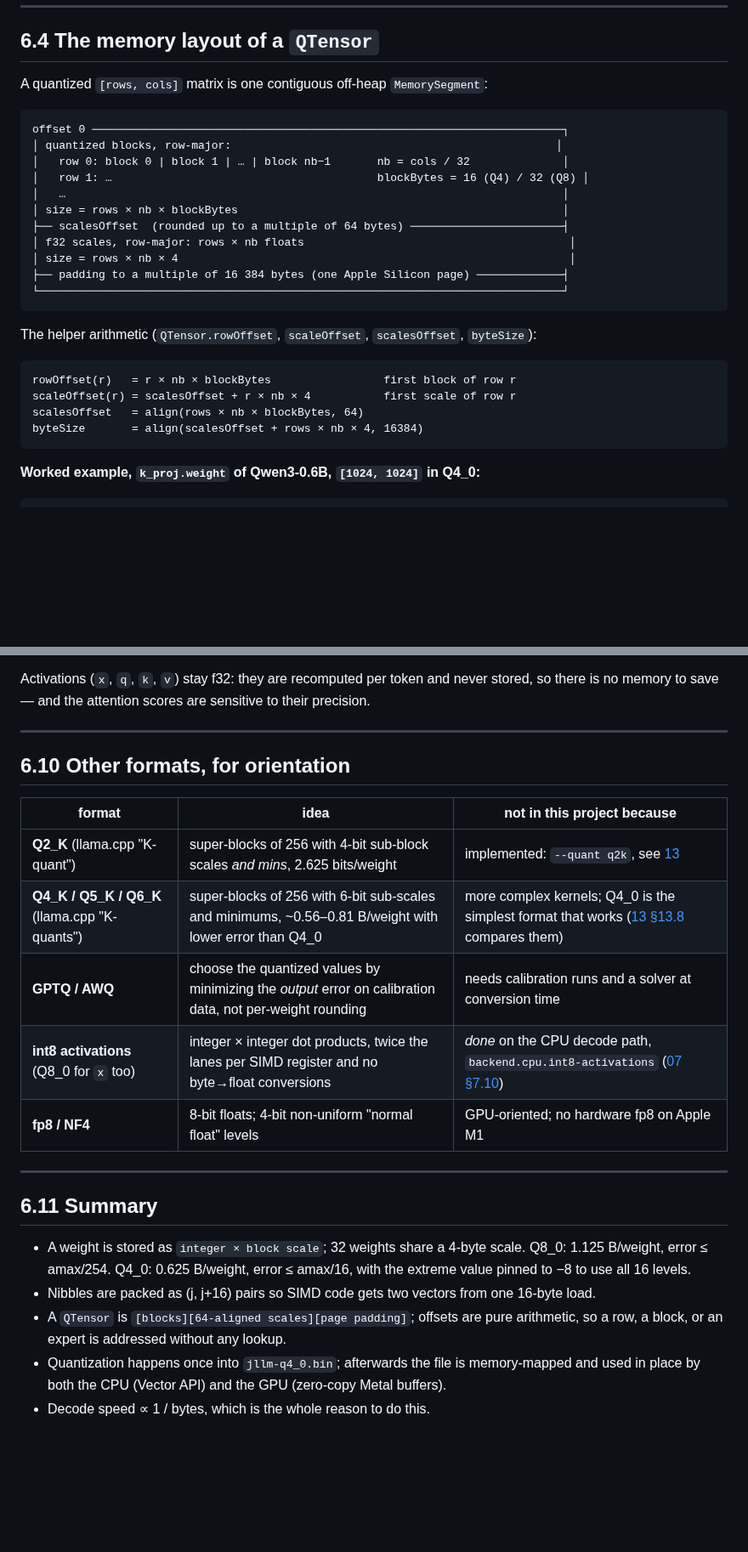
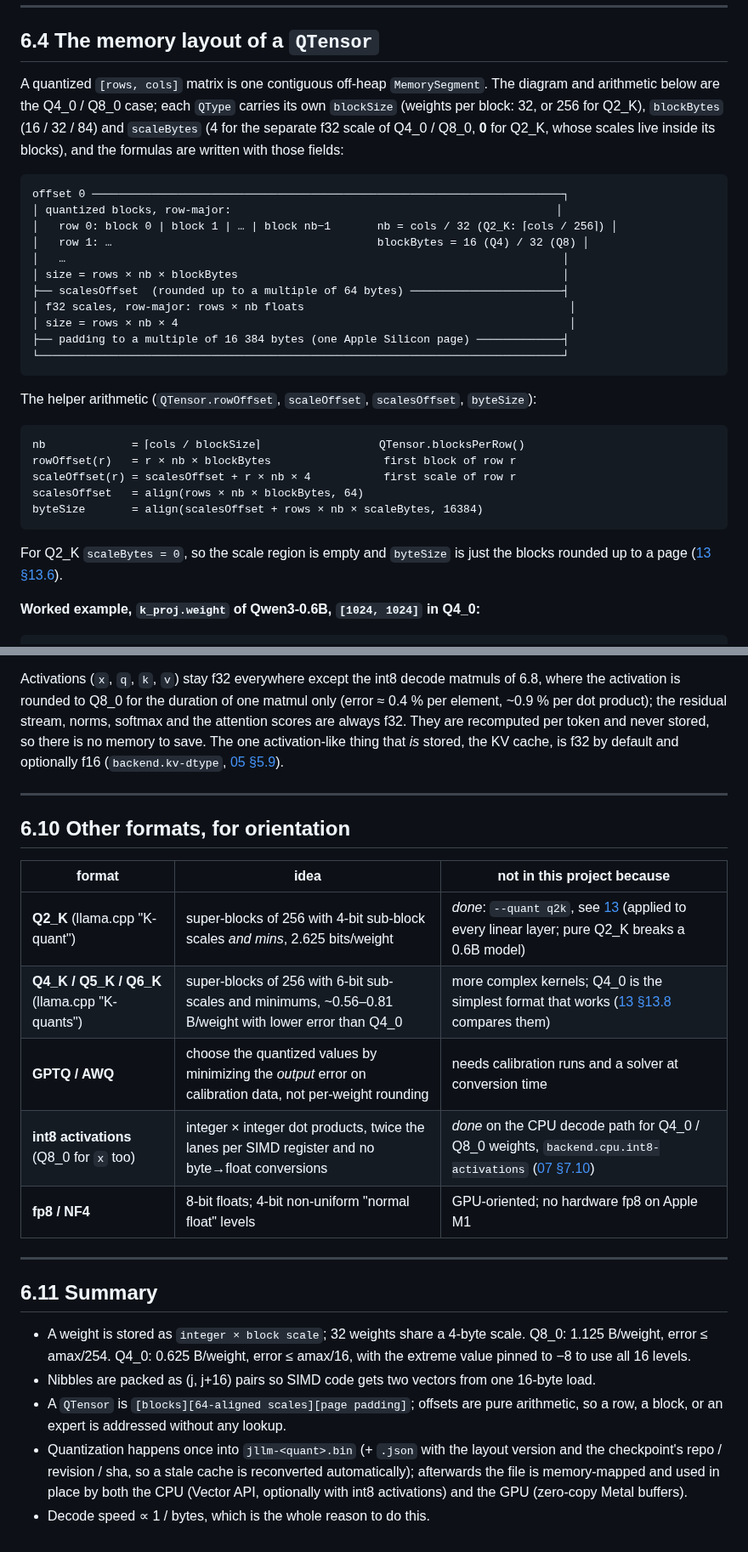
Before and after one commit to beniaminp/jllm-serve, a Markdown page: docs/06-quantization.md, 2 parts joined by grey strips. Shown at 85% size. Drawn GitHub-style; blank space fills up the shorter version.

````diff
--- a/docs/06-quantization.md
+++ b/docs/06-quantization.md
@@ -193,12 +198,15 @@ and with one `SHIFT >> 4` gets weights 16…31 as 16 lanes — two full vectors
 
 ## 6.4 The memory layout of a `QTensor`
 
-A quantized `[rows, cols]` matrix is one contiguous off-heap `MemorySegment`:
+A quantized `[rows, cols]` matrix is one contiguous off-heap `MemorySegment`. The diagram and arithmetic below are
+the Q4_0 / Q8_0 case; each `QType` carries its own `blockSize` (weights per block: 32, or 256 for Q2_K),
+`blockBytes` (16 / 32 / 84) and `scaleBytes` (4 for the separate f32 scale of Q4_0 / Q8_0, **0** for Q2_K, whose
+scales live inside its blocks), and the formulas are written with those fields:
 
 ```
 offset 0 ───────────────────────────────────────────────────────────────────────┐
 │ quantized blocks, row-major:                                                 │
-│   row 0: block 0 | block 1 | … | block nb−1       nb = cols / 32              │
+│   row 0: block 0 | block 1 | … | block nb−1       nb = cols / 32 (Q2_K: ⌈cols / 256⌉) │
 │   row 1: …                                        blockBytes = 16 (Q4) / 32 (Q8) │
 │   …                                                                           │
 │ size = rows × nb × blockBytes                                                 │
@@ -212,11 +220,15 @@ offset 0 ───────────────────────
 The helper arithmetic (`QTensor.rowOffset`, `scaleOffset`, `scalesOffset`, `byteSize`):
 
 ```
+nb             = ⌈cols / blockSize⌉                  QTensor.blocksPerRow()
 rowOffset(r)   = r × nb × blockBytes                 first block of row r
 scaleOffset(r) = scalesOffset + r × nb × 4           first scale of row r
 scalesOffset   = align(rows × nb × blockBytes, 64)
-byteSize       = align(scalesOffset + rows × nb × 4, 16384)
+byteSize       = align(scalesOffset + rows × nb × scaleBytes, 16384)
 ```
+
+For Q2_K `scaleBytes = 0`, so the scale region is empty and `byteSize` is just the blocks rounded up to a page
+([13 §13.6](13-q2k-quantization.md#136-a-q2_k-qtensor)).
 
 **Worked example, `k_proj.weight` of Qwen3-0.6B, `[1024, 1024]` in Q4_0:**
 
@@ -338,8 +384,11 @@ a few percent; for Q8_0 it is below measurement noise. In practice:
 - `--quant q8` is the near-lossless reference when you want to check whether an odd answer is a Q4 artifact;
 - the embedding/LM head stay Q8_0 because the logits see those errors with no averaging across layers.
 
-Activations (`x`, `q`, `k`, `v`) stay f32: they are recomputed per token and never stored, so there is no
-memory to save — and the attention scores are sensitive to their precision.
+Activations (`x`, `q`, `k`, `v`) stay f32 everywhere except the int8 decode matmuls of 6.8, where the activation
+is rounded to Q8_0 for the duration of one matmul only (error ≈ 0.4 % per element, ~0.9 % per dot product); the
+residual stream, norms, softmax and the attention scores are always f32. They are recomputed per token and never
+stored, so there is no memory to save. The one activation-like thing that *is* stored, the KV cache, is f32 by
+default and optionally f16 (`backend.kv-dtype`, [05 §5.9](05-transformer-math.md#59-prefill-decode-and-the-kv-cache)).
 
 ---
 
@@ -347,10 +396,10 @@ memory to save — and the attention scores are sensitive to their precision.
 
 | format | idea | not in this project because |
 |---|---|---|
-| **Q2_K** (llama.cpp "K-quant") | super-blocks of 256 with 4-bit sub-block scales *and mins*, 2.625 bits/weight | implemented: `--quant q2k`, see [13](13-q2k-quantization.md) |
+| **Q2_K** (llama.cpp "K-quant") | super-blocks of 256 with 4-bit sub-block scales *and mins*, 2.625 bits/weight | *done*: `--quant q2k`, see [13](13-q2k-quantization.md) (applied to every linear layer; pure Q2_K breaks a 0.6B model) |
 | **Q4_K / Q5_K / Q6_K** (llama.cpp "K-quants") | super-blocks of 256 with 6-bit sub-scales and minimums, ~0.56–0.81 B/weight with lower error than Q4_0 | more complex kernels; Q4_0 is the simplest format that works ([13 §13.8](13-q2k-quantization.md#138-what-the-other-k-quants-change) compares them) |
 | **GPTQ / AWQ** | choose the quantized values by minimizing the *output* error on calibration data, not per-weight rounding | needs calibration runs and a solver at conversion time |
-| **int8 activations** (Q8_0 for `x` too) | integer × integer dot products, twice the lanes per SIMD register and no byte→float conversions | *done* on the CPU decode path, `backend.cpu.int8-activations` ([07 §7.10](07-cpu-backend.md#710-int8-activations-integer-dot-products-int8kernels)) |
+| **int8 activations** (Q8_0 for `x` too) | integer × integer dot products, twice the lanes per SIMD register and no byte→float conversions | *done* on the CPU decode path for Q4_0 / Q8_0 weights, `backend.cpu.int8-activations` ([07 §7.10](07-cpu-backend.md#710-int8-activations-integer-dot-products-int8kernels)) |
 | **fp8 / NF4** | 8-bit floats; 4-bit non-uniform "normal float" levels | GPU-oriented; no hardware fp8 on Apple M1 |
 
 ---
@@ -362,6 +411,8 @@ memory to save — and the attention scores are sensitive to their precision.
 - Nibbles are packed as (j, j+16) pairs so SIMD code gets two vectors from one 16-byte load.
 - A `QTensor` is `[blocks][64-aligned scales][page padding]`; offsets are pure arithmetic, so a row, a block, or
   an expert is addressed without any lookup.
-- Quantization happens once into `jllm-q4_0.bin`; afterwards the file is memory-mapped and used in place by
-  both the CPU (Vector API) and the GPU (zero-copy Metal buffers).
+- Quantization happens once into `jllm-<quant>.bin` (+ `.json` with the layout version and the checkpoint's
+  repo / revision / sha, so a stale cache is reconverted automatically); afterwards the file is memory-mapped
+  and used in place by both the CPU (Vector API, optionally with int8 activations) and the GPU (zero-copy Metal
+  buffers).
 - Decode speed ∝ 1 / bytes, which is the whole reason to do this.
````
Also changed, not shown: other parts of docs/06-quantization.md (+66 -27 lines).
